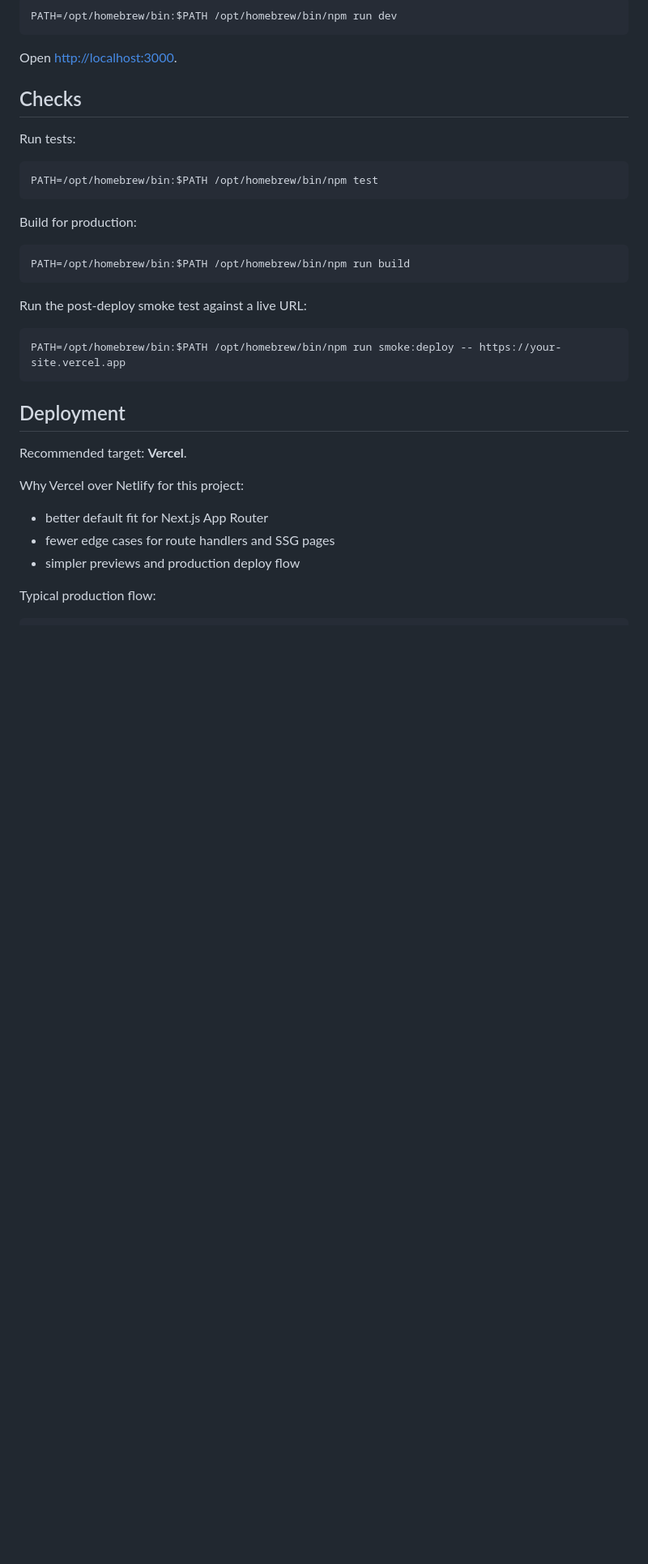
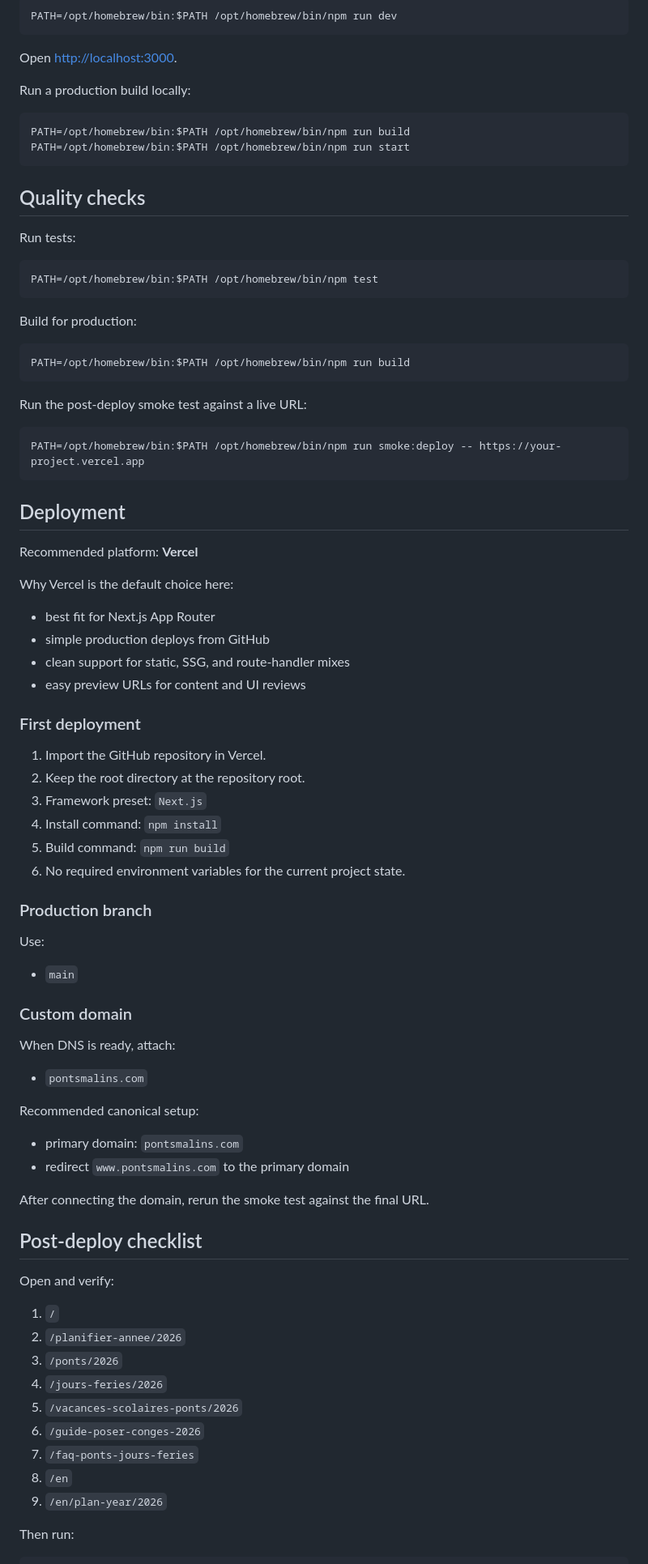
Before and after one commit to AissamDjahnine/vacation_optimizer, a Markdown page: README.md, the part around one of its changes. Shown at 81% size. Rendered like a GitHub page; blank space fills up the shorter version.

````diff
--- a/README.md
+++ b/README.md
@@ -50,7 +144,14 @@ PATH=/opt/homebrew/bin:$PATH /opt/homebrew/bin/npm run dev
 
 Open [http://localhost:3000](http://localhost:3000).
 
-## Checks
+Run a production build locally:
+
+```sh
+PATH=/opt/homebrew/bin:$PATH /opt/homebrew/bin/npm run build
+PATH=/opt/homebrew/bin:$PATH /opt/homebrew/bin/npm run start
+```
+
+## Quality checks
 
 Run tests:
 
@@ -67,19 +168,62 @@ PATH=/opt/homebrew/bin:$PATH /opt/homebrew/bin/npm run build
 Run the post-deploy smoke test against a live URL:
 
 ```sh
-PATH=/opt/homebrew/bin:$PATH /opt/homebrew/bin/npm run smoke:deploy -- https://your-site.vercel.app
+PATH=/opt/homebrew/bin:$PATH /opt/homebrew/bin/npm run smoke:deploy -- https://your-project.vercel.app
 ```
 
 ## Deployment
 
-Recommended target: **Vercel**.
+Recommended platform: **Vercel**
 
-Why Vercel over Netlify for this project:
+Why Vercel is the default choice here:
 
-- better default fit for Next.js App Router
-- fewer edge cases for route handlers and SSG pages
-- simpler previews and production deploy flow
+- best fit for Next.js App Router
+- simple production deploys from GitHub
+- clean support for static, SSG, and route-handler mixes
+- easy preview URLs for content and UI reviews
 
-Typical production flow:
+### First deployment
+
+1. Import the GitHub repository in Vercel.
+2. Keep the root directory at the repository root.
+3. Framework preset: `Next.js`
+4. Install command: `npm install`
+5. Build command: `npm run build`
+6. No required environment variables for the current project state.
+
+### Production branch
+
+Use:
+
+- `main`
+
+### Custom domain
+
+When DNS is ready, attach:
+
+- `pontsmalins.com`
+
+Recommended canonical setup:
+
+- primary domain: `pontsmalins.com`
+- redirect `www.pontsmalins.com` to the primary domain
+
+After connecting the domain, rerun the smoke test against the final URL.
+
+## Post-deploy checklist
+
+Open and verify:
+
+1. `/`
+2. `/planifier-annee/2026`
+3. `/ponts/2026`
+4. `/jours-feries/2026`
+5. `/vacances-scolaires-ponts/2026`
+6. `/guide-poser-conges-2026`
+7. `/faq-ponts-jours-feries`
+8. `/en`
+9. `/en/plan-year/2026`
+
+Then run:
 
 ```sh
````
Also changed, not shown: other parts of README.md (+132 -36 lines).
